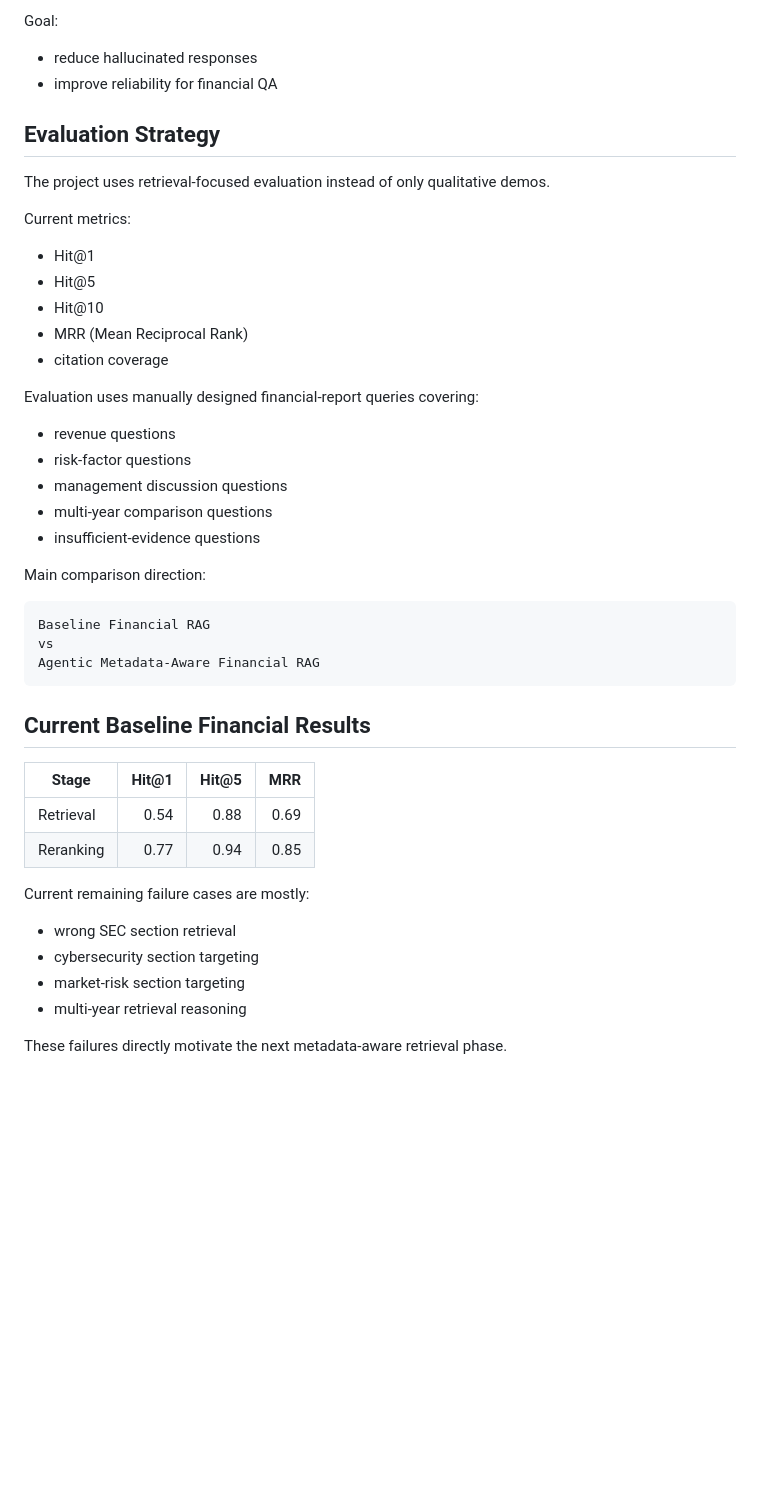
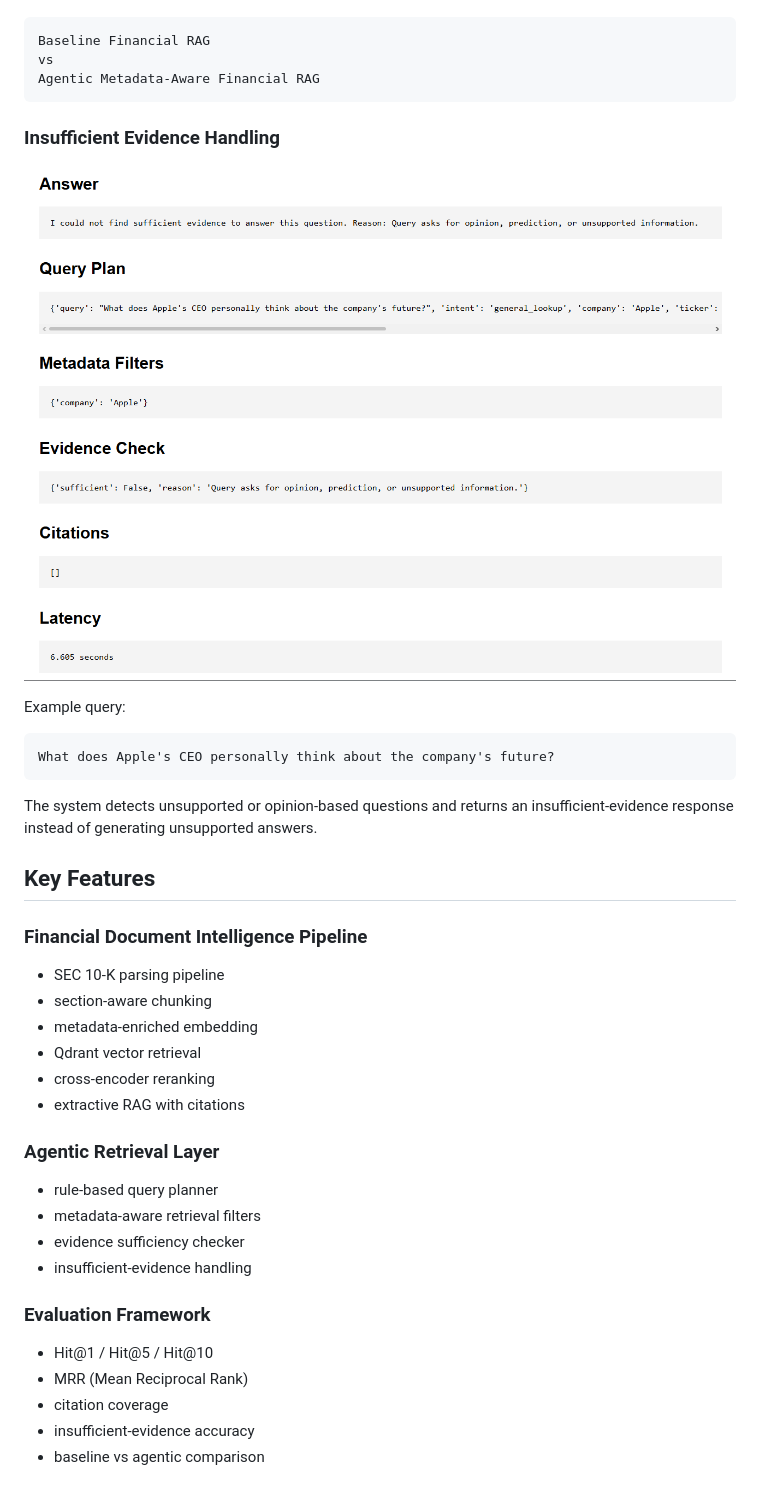
Before and after one commit to vinhnx0/Agentic-RAG-Document-Intelligence, a Markdown page: README.md, the part around one of its changes. Drawn GitHub-style; pictures changed too: docs/screenshots/insufficient-evidence.png (added); blank space fills up the shorter version.

````diff
--- a/README.md
+++ b/README.md
@@ -165,50 +37,45 @@ Detects when retrieved evidence is insufficient instead of forcing an answer.
-Goal:
-
-* reduce hallucinated responses
-* improve reliability for financial QA
-
-
-## Evaluation Strategy
-
-The project uses retrieval-focused evaluation instead of only qualitative demos.
-
-Current metrics:
-
-* Hit@1
-* Hit@5
-* Hit@10
-* MRR (Mean Reciprocal Rank)
-* citation coverage
-
-Evaluation uses manually designed financial-report queries covering:
-
-* revenue questions
-* risk-factor questions
-* management discussion questions
-* multi-year comparison questions
-* insufficient-evidence questions
-
-Main comparison direction:
-
-```text id="13z3w1"
 Baseline Financial RAG
 vs
 Agentic Metadata-Aware Financial RAG
 ```
 
 
-## Current Baseline Financial Results
+### Insufficient Evidence Handling
 
-| Stage     | Hit@1 | Hit@5 |  MRR |
-| --------- | ----: | ----: | ---: |
-| Retrieval |  0.54 |  0.88 | 0.69 |
-| Reranking |  0.77 |  0.94 | 0.85 |
+![Insufficient Evidence](docs/screenshots/insufficient-evidence.png)
 
-Current remaining failure cases are mostly:
+Example query:
 
-* wrong SEC section retrieval
-* cybersecurity section targeting
-* market-risk section targeting
-* multi-year retrieval reasoning
+```text
+What does Apple's CEO personally think about the company's future?
+```
 
-These failures directly motivate the next metadata-aware retrieval phase.
+The system detects unsupported or opinion-based questions and returns an insufficient-evidence response instead of generating unsupported answers.
+
+
+## Key Features
+
+### Financial Document Intelligence Pipeline
+
+* SEC 10-K parsing pipeline
+* section-aware chunking
+* metadata-enriched embedding
+* Qdrant vector retrieval
+* cross-encoder reranking
+* extractive RAG with citations
+
+### Agentic Retrieval Layer
+
+* rule-based query planner
+* metadata-aware retrieval filters
+* evidence sufficiency checker
+* insufficient-evidence handling
+
+### Evaluation Framework
+
+* Hit@1 / Hit@5 / Hit@10
+* MRR (Mean Reciprocal Rank)
+* citation coverage
+* insufficient-evidence accuracy
+* baseline vs agentic comparison
+
````
Also changed, not shown: other parts of README.md (+167 -211 lines), docs/screenshots/flask-ui.png (added), docs/screenshots/swagger-docs.png (added).
